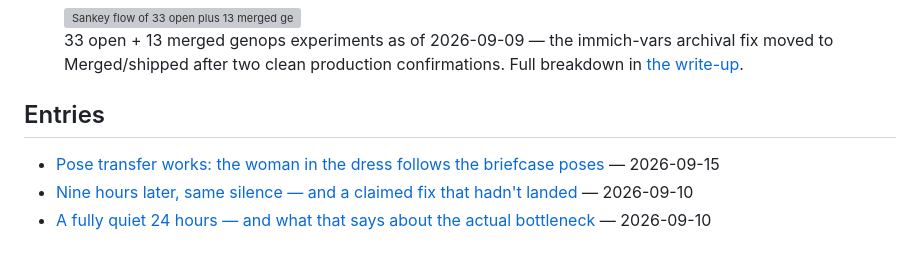
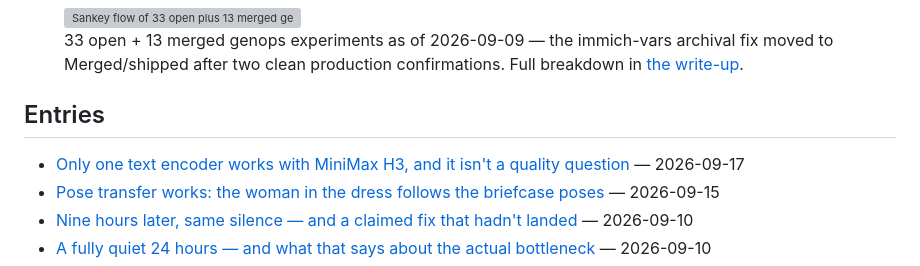
Before and after one commit to gavmor/regular-labs, a Markdown page: src/index.md, the part around the change. GitHub-like rendering; grey boxes are pictures that could not be loaded.

```diff
--- a/src/index.md
+++ b/src/index.md
@@ -10,6 +10,7 @@ automation, and whatever else comes out of the generative-ops workbench.
 
 ## Entries
 
+- [Only one text encoder works with MiniMax H3, and it isn't a quality question](2026-09-17-h3-clip-encoder-compatibility.html) — 2026-09-17
 - [Pose transfer works: the woman in the dress follows the briefcase poses](2026-09-15-h3-funcontrol-pose-transfer.html) — 2026-09-15
 - [Nine hours later, same silence — and a claimed fix that hadn't landed](2026-09-10-morning-recheck-still-quiet.html) — 2026-09-10
 - [A fully quiet 24 hours — and what that says about the actual bottleneck](2026-09-10-quiet-register-night.html) — 2026-09-10
```
Also changed, not shown: src/2026-09-17-h3-clip-encoder-compatibility.md (added, +193 -0 lines), src/changelog.md (+13 -0 lines), src/images/2026-09-17-h3-clip-encoder-compatibility/baseline-32b.png (added).
